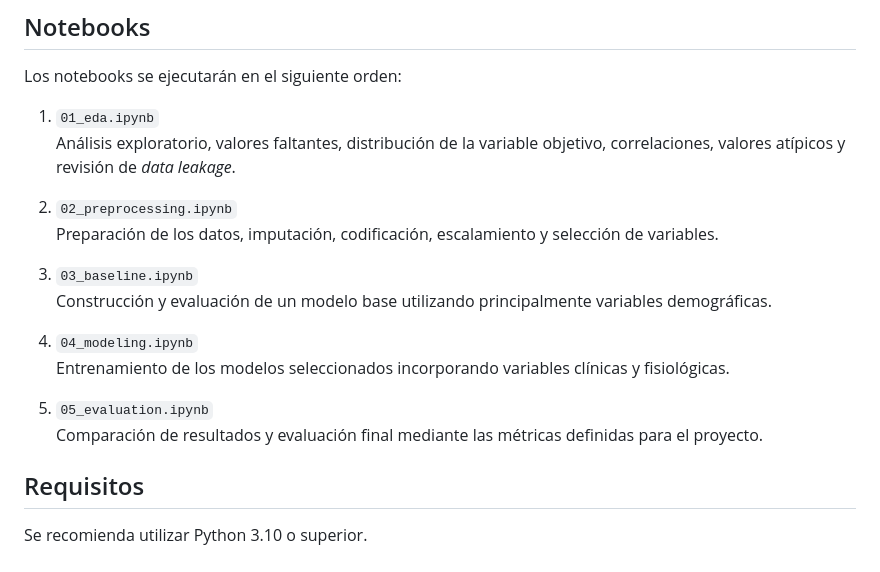
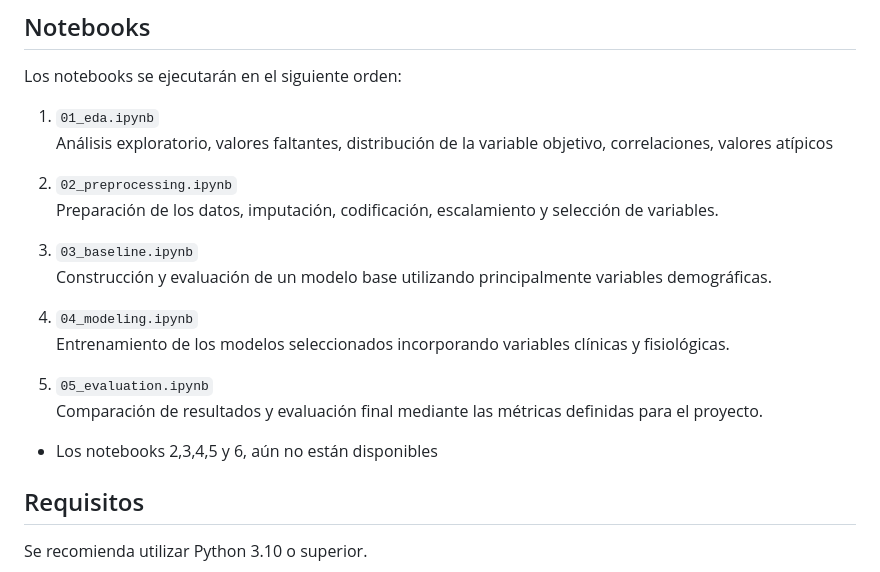
Before and after one commit to VannaNotGianna/Prediccion_mortalidad_hospitalaria_ml, a Markdown page: README.md, the part around the change. GitHub-like rendering.

Commit message:
Revise notebook execution order and add availability note
Updated notebook execution order and added note about availability.

```diff
--- a/README.md
+++ b/README.md
@@ -103,19 +103,21 @@ support-mortality-ml/
 Los notebooks se ejecutarán en el siguiente orden:
 
 1. `01_eda.ipynb`
-   Análisis exploratorio, valores faltantes, distribución de la variable objetivo, correlaciones, valores atípicos y revisión de *data leakage*.
+   Análisis exploratorio, valores faltantes, distribución de la variable objetivo, correlaciones, valores atípicos
 
-2. `02_preprocessing.ipynb`
+3. `02_preprocessing.ipynb`
    Preparación de los datos, imputación, codificación, escalamiento y selección de variables.
 
-3. `03_baseline.ipynb`
+4. `03_baseline.ipynb`
    Construcción y evaluación de un modelo base utilizando principalmente variables demográficas.
 
-4. `04_modeling.ipynb`
+5. `04_modeling.ipynb`
    Entrenamiento de los modelos seleccionados incorporando variables clínicas y fisiológicas.
 
-5. `05_evaluation.ipynb`
+6. `05_evaluation.ipynb`
    Comparación de resultados y evaluación final mediante las métricas definidas para el proyecto.
+
+* Los notebooks 2,3,4,5 y 6, aún no están disponibles
 
 ## Requisitos
 
```
